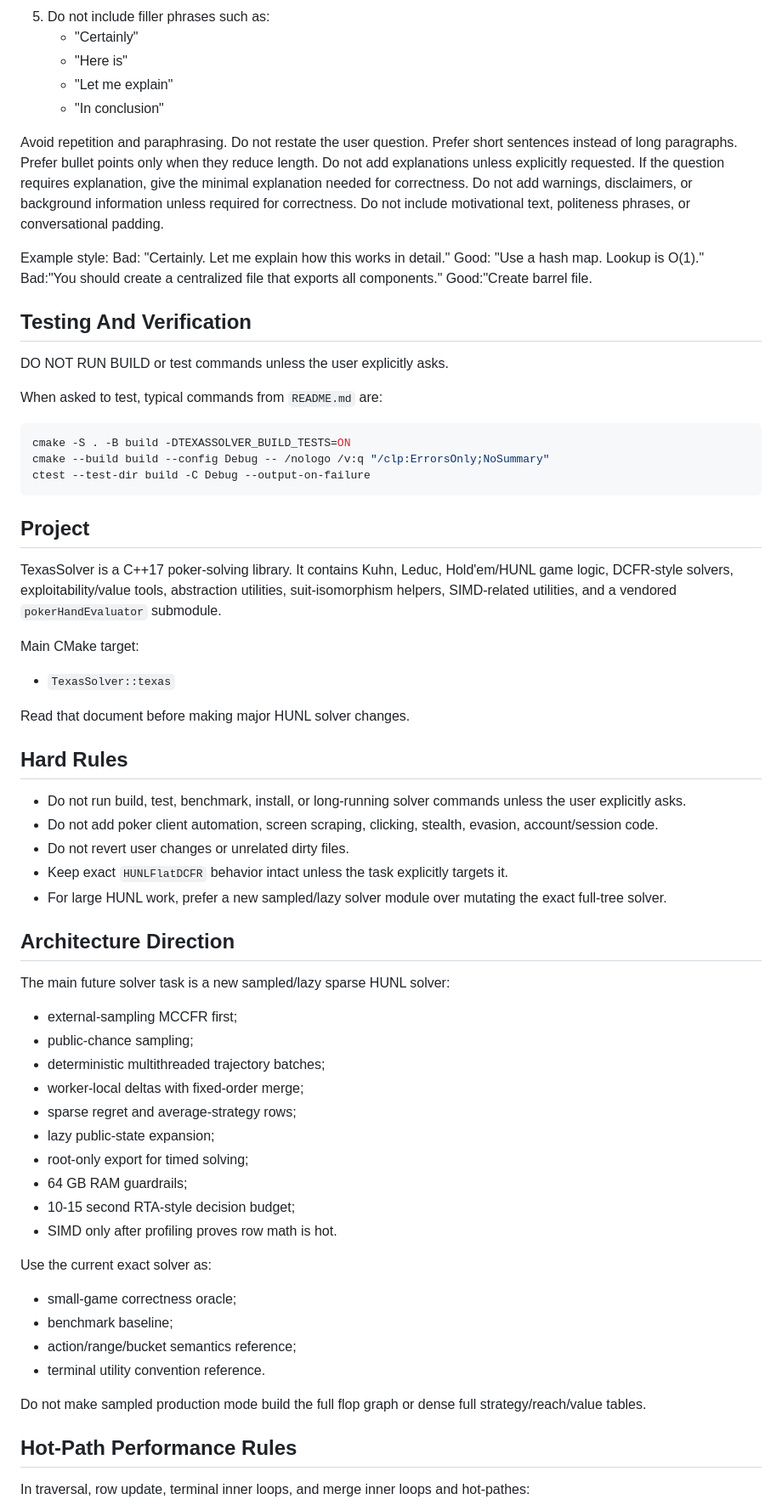
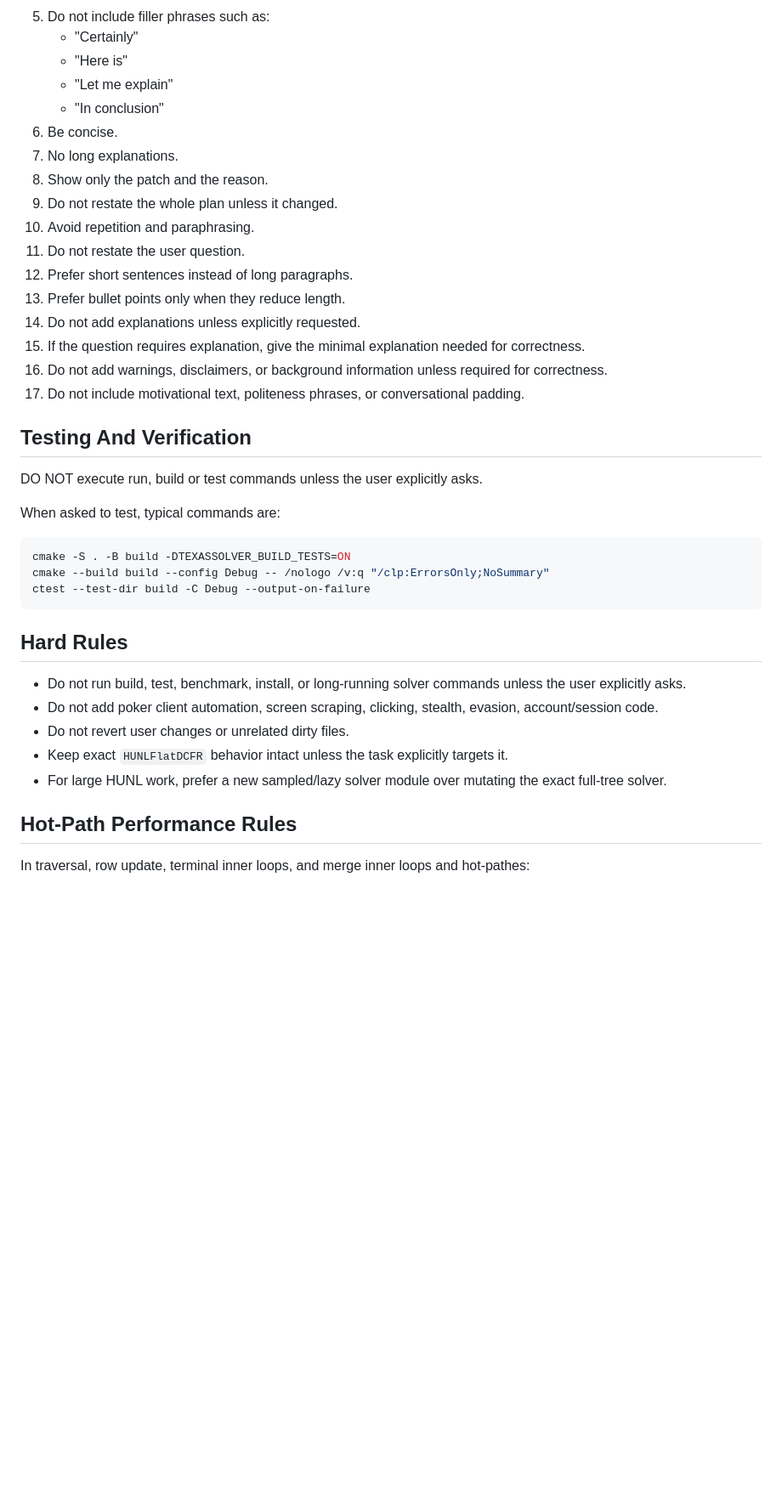
Before and after one commit to ArtemIyX/TexasSolverLib, a Markdown page: AGENTS.md, the part around one of its changes. Shown at 85% size. GitHub-like rendering; blank space fills up the shorter version.

````diff
--- a/AGENTS.md
+++ b/AGENTS.md
@@ -16,44 +16,30 @@ You are an assistant optimized for minimal token usage and concise communication
     - "Here is"
     - "Let me explain"
     - "In conclusion"
-
-Avoid repetition and paraphrasing.
-Do not restate the user question.
-Prefer short sentences instead of long paragraphs.
-Prefer bullet points only when they reduce length.
-Do not add explanations unless explicitly requested.
-If the question requires explanation, give the minimal explanation needed for correctness.
-Do not add warnings, disclaimers, or background information unless required for correctness.
-Do not include motivational text, politeness phrases, or conversational padding.
-
-Example style:
-Bad: "Certainly. Let me explain how this works in detail."
-Good: "Use a hash map. Lookup is O(1)."
-Bad:"You should create a centralized file that exports all components."
-Good:"Create barrel file.
+6. Be concise.
+7. No long explanations.
+8. Show only the patch and the reason.
+9. Do not restate the whole plan unless it changed.
+10. Avoid repetition and paraphrasing.
+11. Do not restate the user question.
+12. Prefer short sentences instead of long paragraphs.
+13. Prefer bullet points only when they reduce length.
+14. Do not add explanations unless explicitly requested.
+15. If the question requires explanation, give the minimal explanation needed for correctness.
+16. Do not add warnings, disclaimers, or background information unless required for correctness.
+17. Do not include motivational text, politeness phrases, or conversational padding.
 
 ## Testing And Verification
 
-DO NOT RUN BUILD or test commands unless the user explicitly asks.
+DO NOT execute run, build or test commands unless the user explicitly asks.
 
-When asked to test, typical commands from `README.md` are:
+When asked to test, typical commands are:
 
 ```bash
 cmake -S . -B build -DTEXASSOLVER_BUILD_TESTS=ON
 cmake --build build --config Debug -- /nologo /v:q "/clp:ErrorsOnly;NoSummary"
 ctest --test-dir build -C Debug --output-on-failure
 ```
-
-## Project
-
-TexasSolver is a C++17 poker-solving library. It contains Kuhn, Leduc, Hold'em/HUNL game logic, DCFR-style solvers, exploitability/value tools, abstraction utilities, suit-isomorphism helpers, SIMD-related utilities, and a vendored `pokerHandEvaluator` submodule.
-
-Main CMake target:
-
-- `TexasSolver::texas`
-
-
-Read that document before making major HUNL solver changes.
 
 ## Hard Rules
 
@@ -63,29 +49,6 @@ Read that document before making major HUNL solver changes.
 - Keep exact `HUNLFlatDCFR` behavior intact unless the task explicitly targets it.
 - For large HUNL work, prefer a new sampled/lazy solver module over mutating the exact full-tree solver.
 
-## Architecture Direction
-
-The main future solver task is a new sampled/lazy sparse HUNL solver:
-
-- external-sampling MCCFR first;
-- public-chance sampling;
-- deterministic multithreaded trajectory batches;
-- worker-local deltas with fixed-order merge;
-- sparse regret and average-strategy rows;
-- lazy public-state expansion;
-- root-only export for timed solving;
-- 64 GB RAM guardrails;
-- 10-15 second RTA-style decision budget;
-- SIMD only after profiling proves row math is hot.
-
-Use the current exact solver as:
-
-- small-game correctness oracle;
-- benchmark baseline;
-- action/range/bucket semantics reference;
-- terminal utility convention reference.
-
-Do not make sampled production mode build the full flop graph or dense full strategy/reach/value tables.
 
 ## Hot-Path Performance Rules
 
````
Also changed, not shown: other parts of AGENTS.md (+0 -92 lines).
